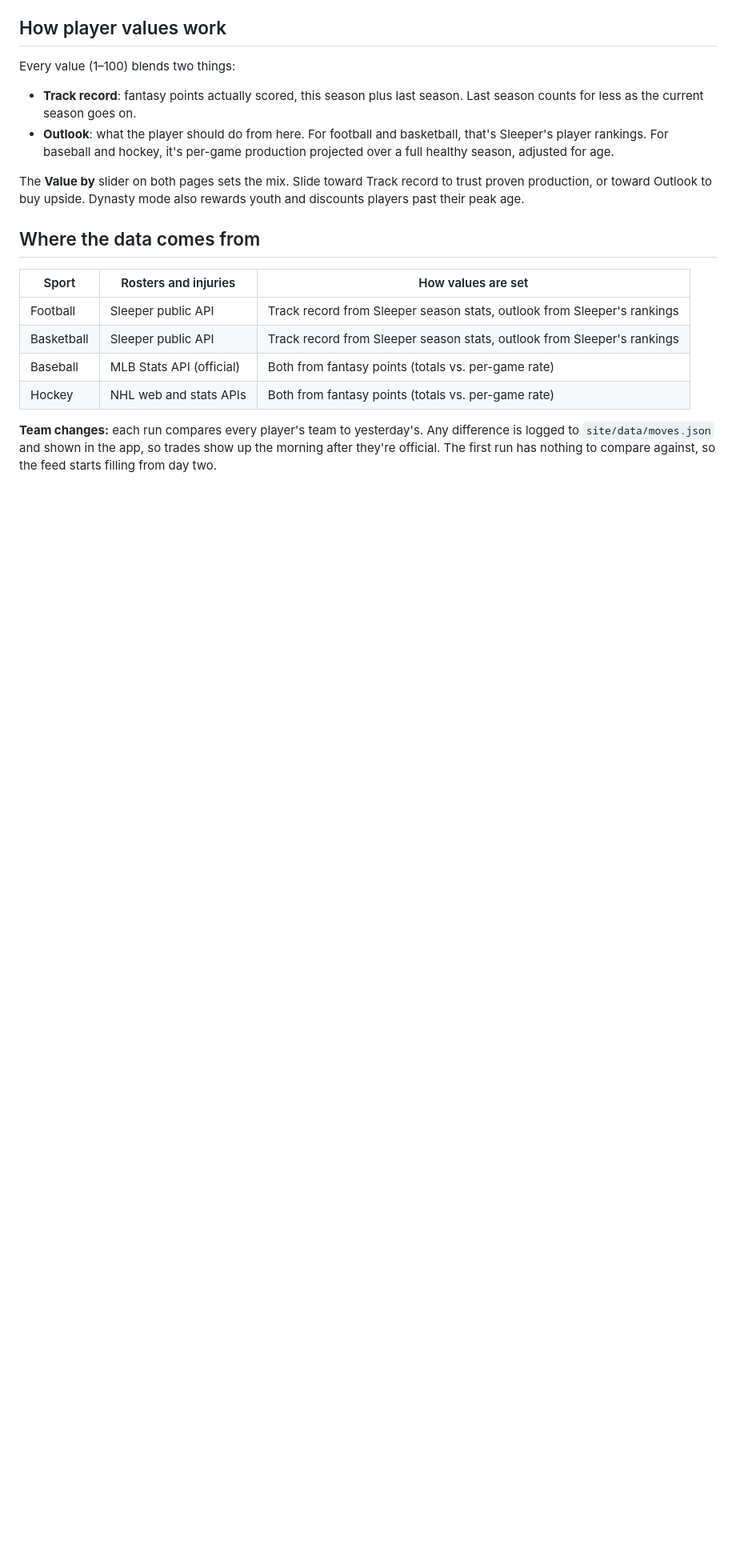
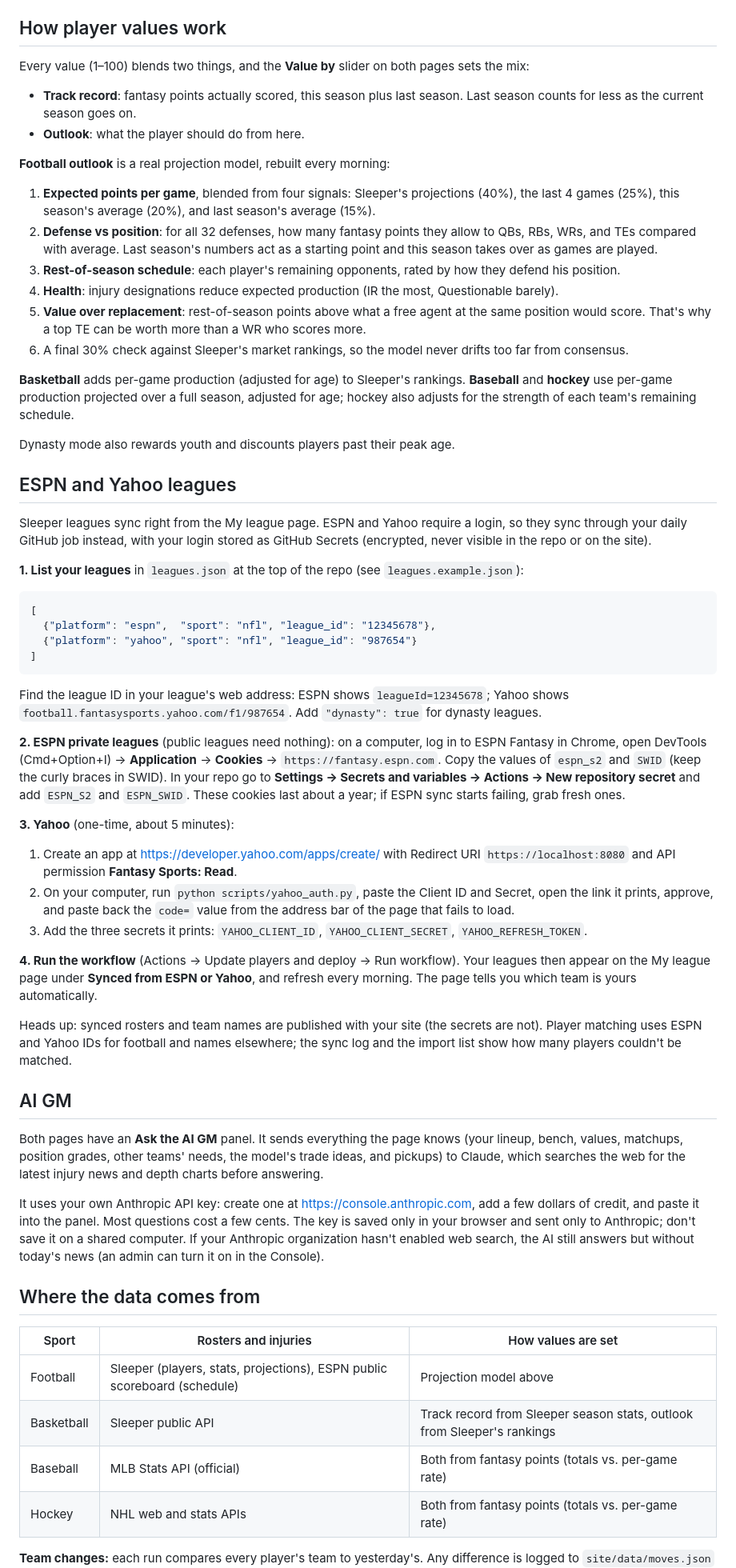
Before and after one commit to Lebron2004/Fantasy-Trade-Eval, a Markdown page: README.md, the part around one of its changes. Shown at 80% size. Rendered like a GitHub page; blank space fills up the shorter version.

````diff
--- a/README.md
+++ b/README.md
@@ -27,18 +27,61 @@ From then on it runs by itself every day at 11:00 UTC. To change the time, edit
 
 ## How player values work
 
-Every value (1–100) blends two things:
+Every value (1–100) blends two things, and the **Value by** slider on both pages sets the mix:
 
 - **Track record**: fantasy points actually scored, this season plus last season. Last season counts for less as the current season goes on.
-- **Outlook**: what the player should do from here. For football and basketball, that's Sleeper's player rankings. For baseball and hockey, it's per-game production projected over a full healthy season, adjusted for age.
+- **Outlook**: what the player should do from here.
 
-The **Value by** slider on both pages sets the mix. Slide toward Track record to trust proven production, or toward Outlook to buy upside. Dynasty mode also rewards youth and discounts players past their peak age.
+**Football outlook** is a real projection model, rebuilt every morning:
+
+1. **Expected points per game**, blended from four signals: Sleeper's projections (40%), the last 4 games (25%), this season's average (20%), and last season's average (15%).
+2. **Defense vs position**: for all 32 defenses, how many fantasy points they allow to QBs, RBs, WRs, and TEs compared with average. Last season's numbers act as a starting point and this season takes over as games are played.
+3. **Rest-of-season schedule**: each player's remaining opponents, rated by how they defend his position.
+4. **Health**: injury designations reduce expected production (IR the most, Questionable barely).
+5. **Value over replacement**: rest-of-season points above what a free agent at the same position would score. That's why a top TE can be worth more than a WR who scores more.
+6. A final 30% check against Sleeper's market rankings, so the model never drifts too far from consensus.
+
+**Basketball** adds per-game production (adjusted for age) to Sleeper's rankings. **Baseball** and **hockey** use per-game production projected over a full season, adjusted for age; hockey also adjusts for the strength of each team's remaining schedule.
+
+Dynasty mode also rewards youth and discounts players past their peak age.
+
+## ESPN and Yahoo leagues
+
+Sleeper leagues sync right from the My league page. ESPN and Yahoo require a login, so they sync through your daily GitHub job instead, with your login stored as GitHub Secrets (encrypted, never visible in the repo or on the site).
+
+**1. List your leagues** in `leagues.json` at the top of the repo (see `leagues.example.json`):
+
+```json
+[
+  {"platform": "espn",  "sport": "nfl", "league_id": "12345678"},
+  {"platform": "yahoo", "sport": "nfl", "league_id": "987654"}
+]
+```
+
+Find the league ID in your league's web address: ESPN shows `leagueId=12345678`; Yahoo shows `football.fantasysports.yahoo.com/f1/987654`. Add `"dynasty": true` for dynasty leagues.
+
+**2. ESPN private leagues** (public leagues need nothing): on a computer, log in to ESPN Fantasy in Chrome, open DevTools (Cmd+Option+I) → **Application** → **Cookies** → `https://fantasy.espn.com`. Copy the values of `espn_s2` and `SWID` (keep the curly braces in SWID). In your repo go to **Settings → Secrets and variables → Actions → New repository secret** and add `ESPN_S2` and `ESPN_SWID`. These cookies last about a year; if ESPN sync starts failing, grab fresh ones.
+
+**3. Yahoo** (one-time, about 5 minutes):
+1. Create an app at https://developer.yahoo.com/apps/create/ with Redirect URI `https://localhost:8080` and API permission **Fantasy Sports: Read**.
+2. On your computer, run `python scripts/yahoo_auth.py`, paste the Client ID and Secret, open the link it prints, approve, and paste back the `code=` value from the address bar of the page that fails to load.
+3. Add the three secrets it prints: `YAHOO_CLIENT_ID`, `YAHOO_CLIENT_SECRET`, `YAHOO_REFRESH_TOKEN`.
+
+**4. Run the workflow** (Actions → Update players and deploy → Run workflow). Your leagues then appear on the My league page under **Synced from ESPN or Yahoo**, and refresh every morning. The page tells you which team is yours automatically.
+
+Heads up: synced rosters and team names are published with your site (the secrets are not). Player matching uses ESPN and Yahoo IDs for football and names elsewhere; the sync log and the import list show how many players couldn't be matched.
+
+## AI GM
+
+Both pages have an **Ask the AI GM** panel. It sends everything the page knows (your lineup, bench, values, matchups, position grades, other teams' needs, the model's trade ideas, and pickups) to Claude, which searches the web for the latest injury news and depth charts before answering.
+
+It uses your own Anthropic API key: create one at https://console.anthropic.com, add a few dollars of credit, and paste it into the panel. Most questions cost a few cents. The key is saved only in your browser and sent only to Anthropic; don't save it on a shared computer. If your Anthropic organization hasn't enabled web search, the AI still answers but without today's news (an admin can turn it on in the Console).
 
 ## Where the data comes from
 
 | Sport | Rosters and injuries | How values are set |
 |---|---|---|
-| Football | Sleeper public API | Track record from Sleeper season stats, outlook from Sleeper's rankings |
+| Football | Sleeper (players, stats, projections), ESPN public scoreboard (schedule) | Projection model above |
 | Basketball | Sleeper public API | Track record from Sleeper season stats, outlook from Sleeper's rankings |
 | Baseball | MLB Stats API (official) | Both from fantasy points (totals vs. per-game rate) |
 | Hockey | NHL web and stats APIs | Both from fantasy points (totals vs. per-game rate) |
````
Also changed, not shown: other parts of README.md (+5 -1 lines).
